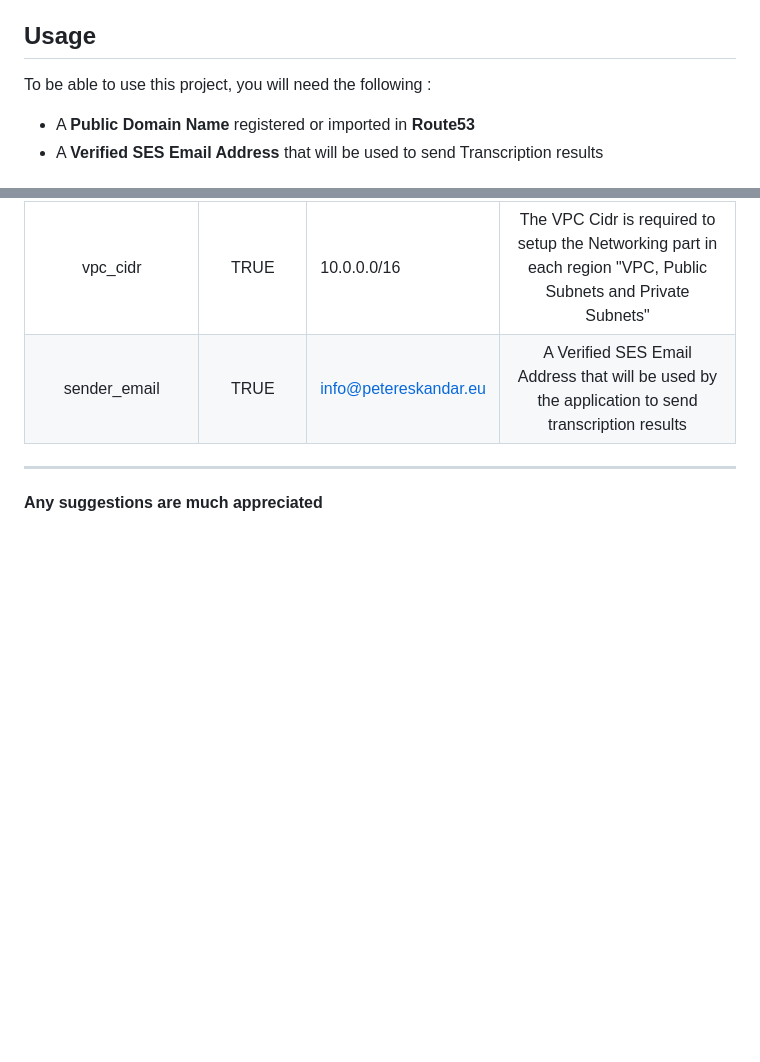
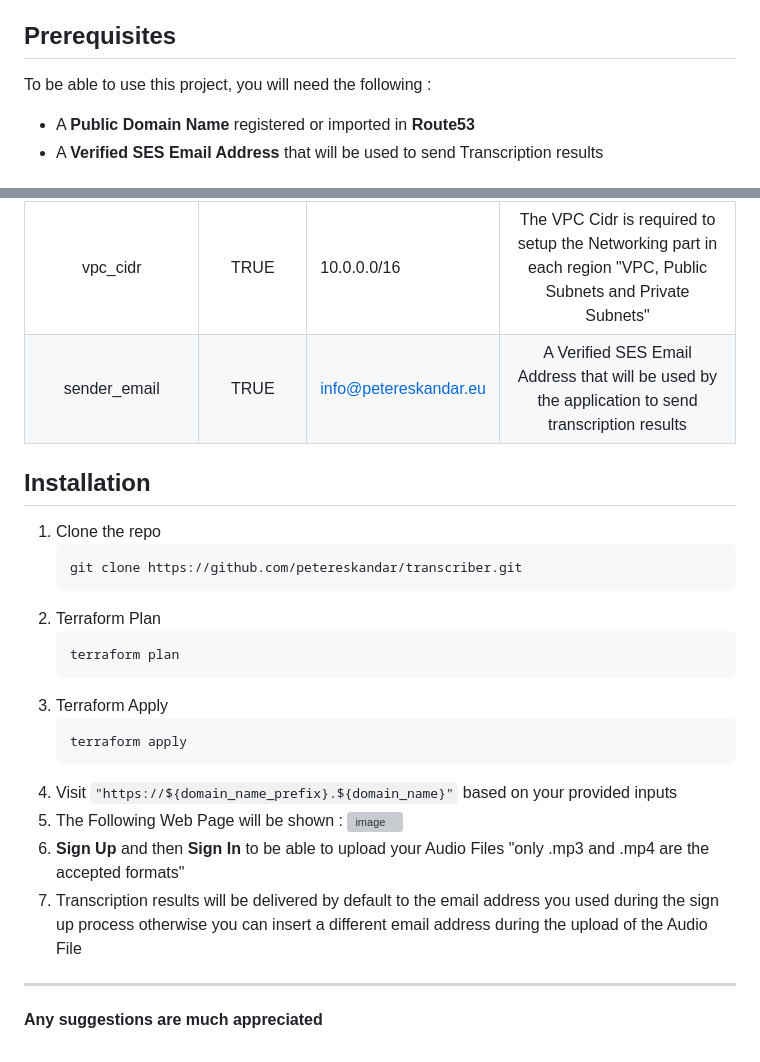
Before and after one commit to petereskandar/transcriber, a Markdown page: README.md, 2 parts joined by grey strips. GitHub-like rendering; blank space fills up the shorter version; grey boxes are pictures that could not be loaded.

````diff
--- a/README.md
+++ b/README.md
@@ -70,7 +70,7 @@ here is a list of the resources that will be created by each sub-module :
     - **A IAM Role** for each **Lambda Function** with the permissions needed to perform a specific action
 
 <!-- blank line -->
-## Usage
+## Prerequisites
 
 To be able to use this project, you will need the following :
 - A **Public Domain Name** registered or imported in **Route53**
@@ -88,6 +88,28 @@ The following inputs should be added to the [metadata.yml](metadata.yml)
 | vpc_cidr           	| TRUE          	| 10.0.0.0/16      	| The VPC Cidr is required to setup the Networking part in each region "VPC, Public Subnets and Private Subnets" 	|
 | sender_email           	| TRUE          	| info@petereskandar.eu      	| A Verified SES Email Address that will be used by the application to send transcription results 	|
 
+<!-- blank line -->
+## Installation
+  1. Clone the repo
+     ```
+     git clone https://github.com/petereskandar/transcriber.git
+     ```
+  2. Terraform Plan
+     ```
+     terraform plan
+     ```
+  3. Terraform Apply
+     ```
+     terraform apply
+     ```
+  4. Visit `"https://${domain_name_prefix}.${domain_name}"` based on your provided inputs
+  5. The Following Web Page will be shown :
+     <!-- blank line -->
+     ![image](https://github.com/petereskandar/transcriber/assets/24432011/dc49de66-7dd7-4f87-b5bc-bcab7a1b6f11)
+  6. **Sign Up** and then **Sign In** to be able to upload your Audio Files "only .mp3 and .mp4 are the accepted formats"
+  7. Transcription results will be delivered by default to the email address you used during the sign up process otherwise you can insert a different email address during the upload of the Audio File
+
+
 
 <!-- blank line -->
 ****
````
